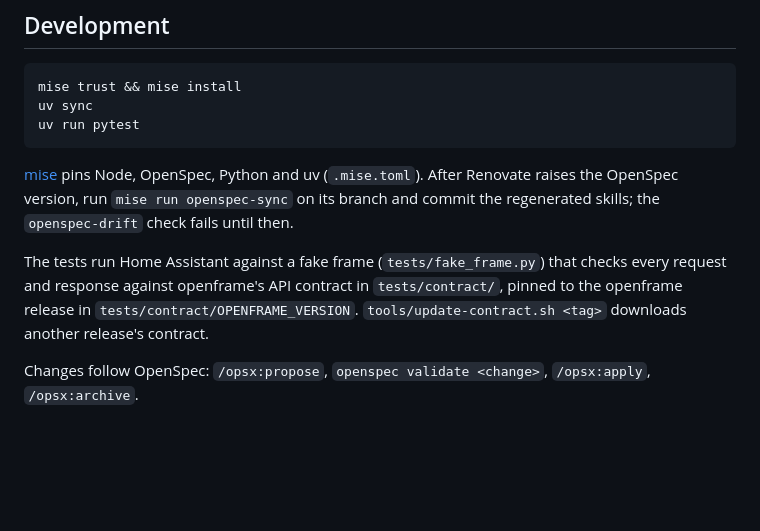
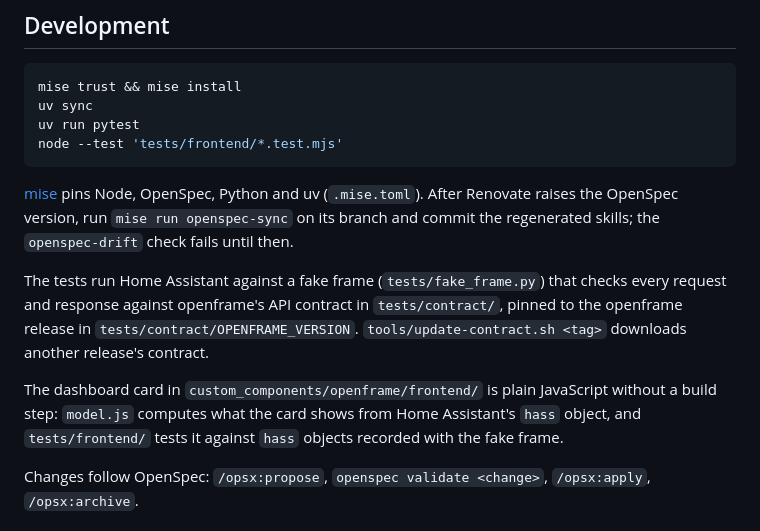
Before and after one commit to tycho991/ha-openframe, a Markdown page: README.md, the part around one of its changes. GitHub-like rendering; blank space fills up the shorter version.

````diff
--- a/README.md
+++ b/README.md
@@ -193,6 +221,7 @@ automation:
 mise trust && mise install
 uv sync
 uv run pytest
+node --test 'tests/frontend/*.test.mjs'
 ```
 
 [mise](https://mise.jdx.dev) pins Node, OpenSpec, Python and uv (`.mise.toml`). After Renovate
@@ -204,6 +233,10 @@ request and response against openframe's API contract in `tests/contract/`, pinn
 release in `tests/contract/OPENFRAME_VERSION`. `tools/update-contract.sh <tag>` downloads another
 release's contract.
 
+The dashboard card in `custom_components/openframe/frontend/` is plain JavaScript without a build
+step: `model.js` computes what the card shows from Home Assistant's `hass` object, and
+`tests/frontend/` tests it against `hass` objects recorded with the fake frame.
+
 Changes follow OpenSpec: `/opsx:propose`, `openspec validate <change>`, `/opsx:apply`,
 `/opsx:archive`.
 
````
Also changed, not shown: other parts of README.md (+28 -0 lines), CLAUDE.md (+4 -1 lines), docs/card.png (added), 12 other files.
